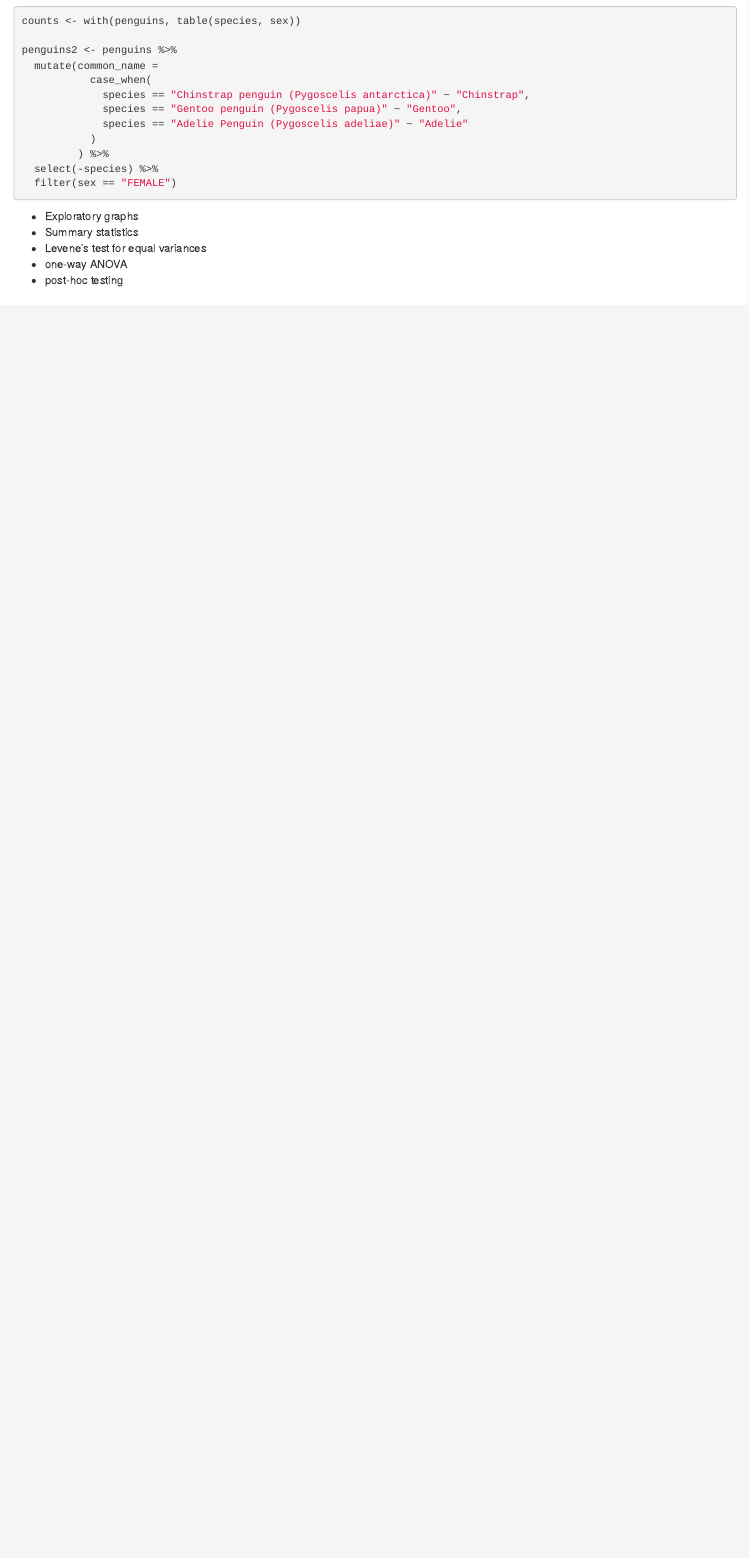
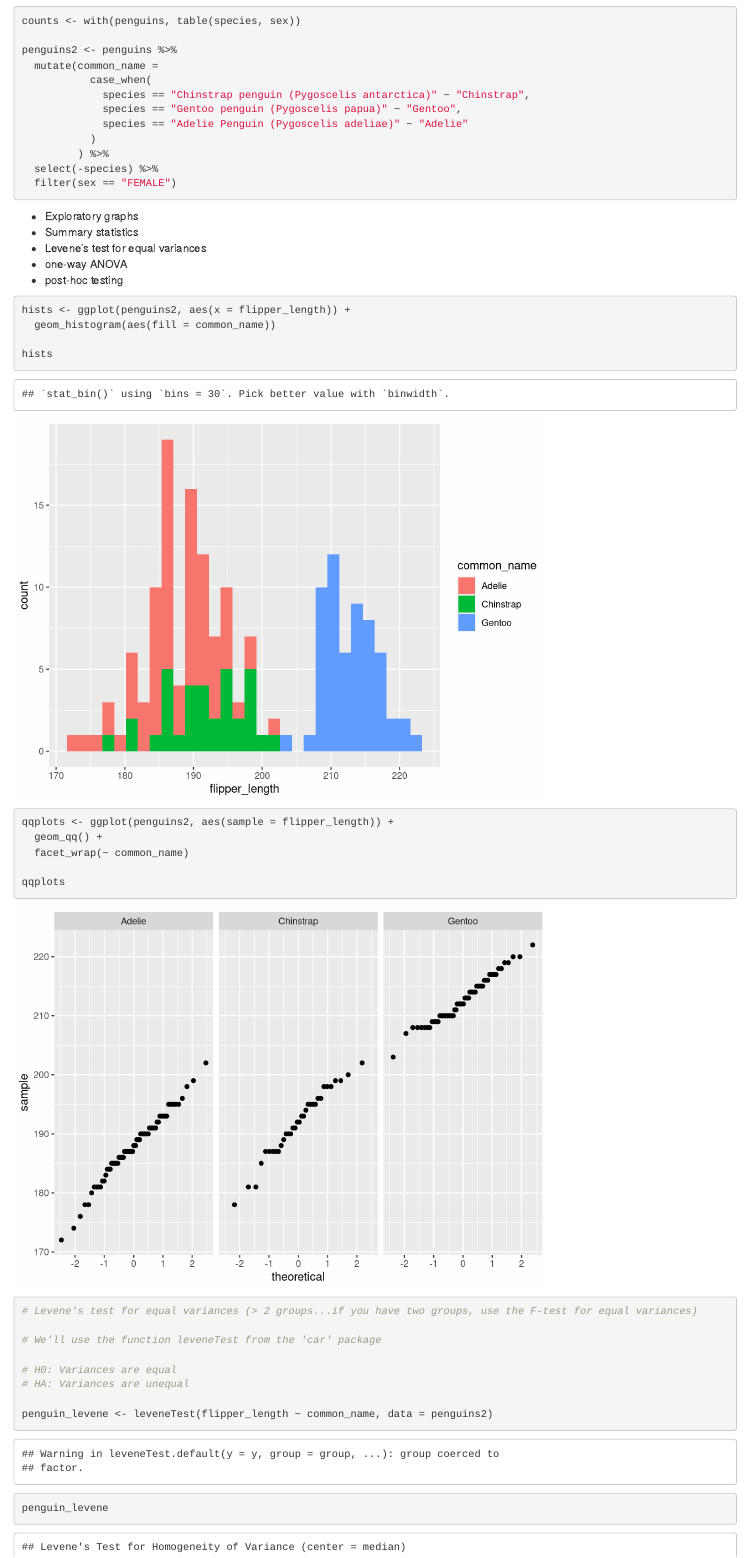
Before and after one commit to lauraing/penguin-ANOVA, an R Markdown document (penguins_ANOVA.Rmd): the page in a window 1100 px wide, from 300 px down. Rendered offline with R 4.5, knitr and Pandoc, with nearby package versions.

Commit message:
Committing with ANOVA assumptions tested

````diff
--- a/penguins_ANOVA.Rmd
+++ b/penguins_ANOVA.Rmd
@@ -53,3 +53,28 @@ penguins2 <- penguins %>%
 - Levene's test for equal variances
 - one-way ANOVA
 - post-hoc testing
+
+```{r}
+
+hists <- ggplot(penguins2, aes(x = flipper_length)) +
+  geom_histogram(aes(fill = common_name))
+
+hists
+
+qqplots <- ggplot(penguins2, aes(sample = flipper_length)) +
+  geom_qq() +
+  facet_wrap(~ common_name)
+
+qqplots
+
+
+
+# Levene's test for equal variances (> 2 groups...if you have two groups, use the F-test for equal variances)
+
+# We'll use the function leveneTest from the 'car' package
+
+# H0: Variances are equal
+# HA: Variances are unequal
+
+penguin_levene <- leveneTest(flipper_length ~ common_name, data = penguins2)
+penguin_levene
````
Also changed, not shown: penguins_ANOVA.html, penguins_ANOVA.Rmd (14 more changed lines).
